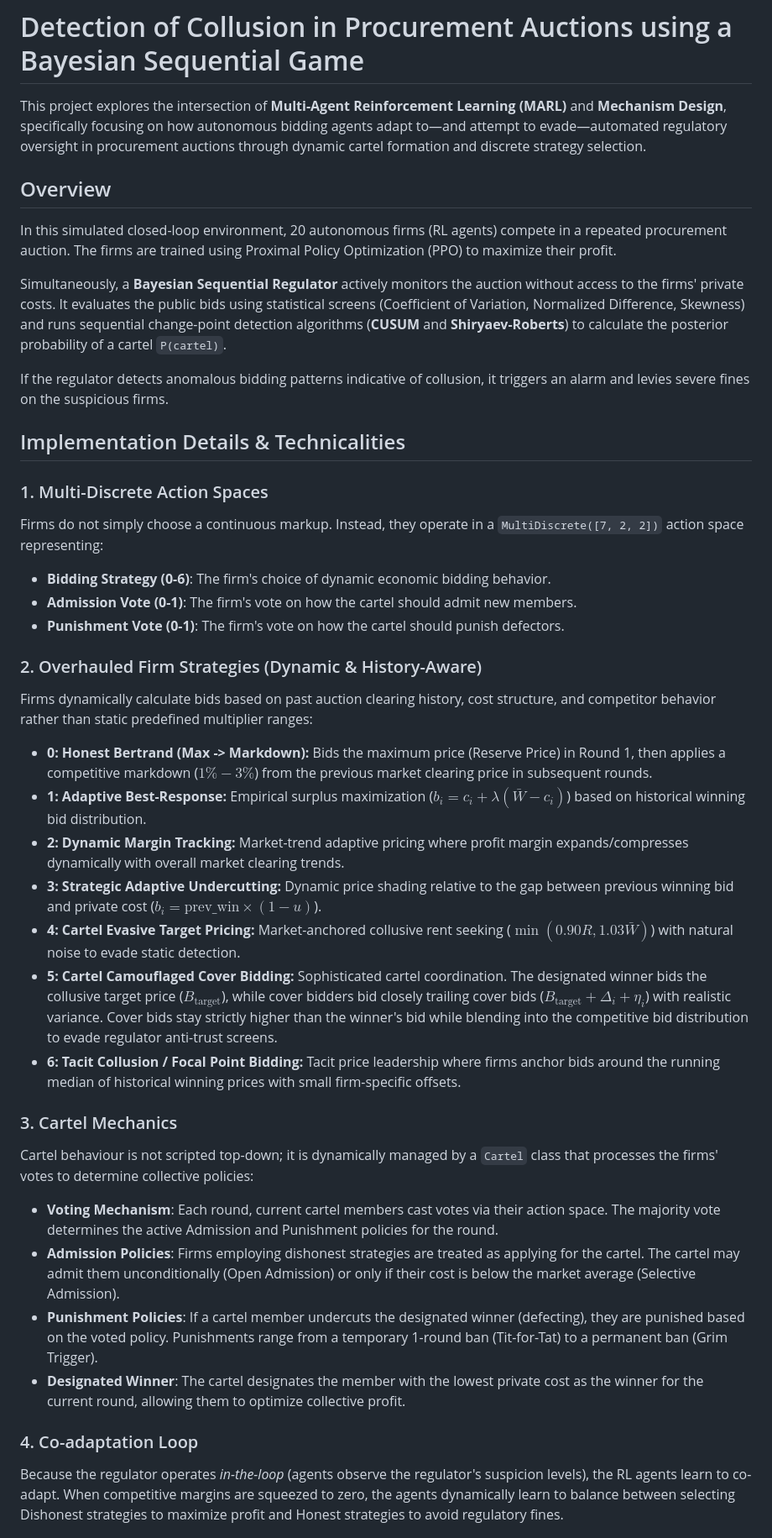
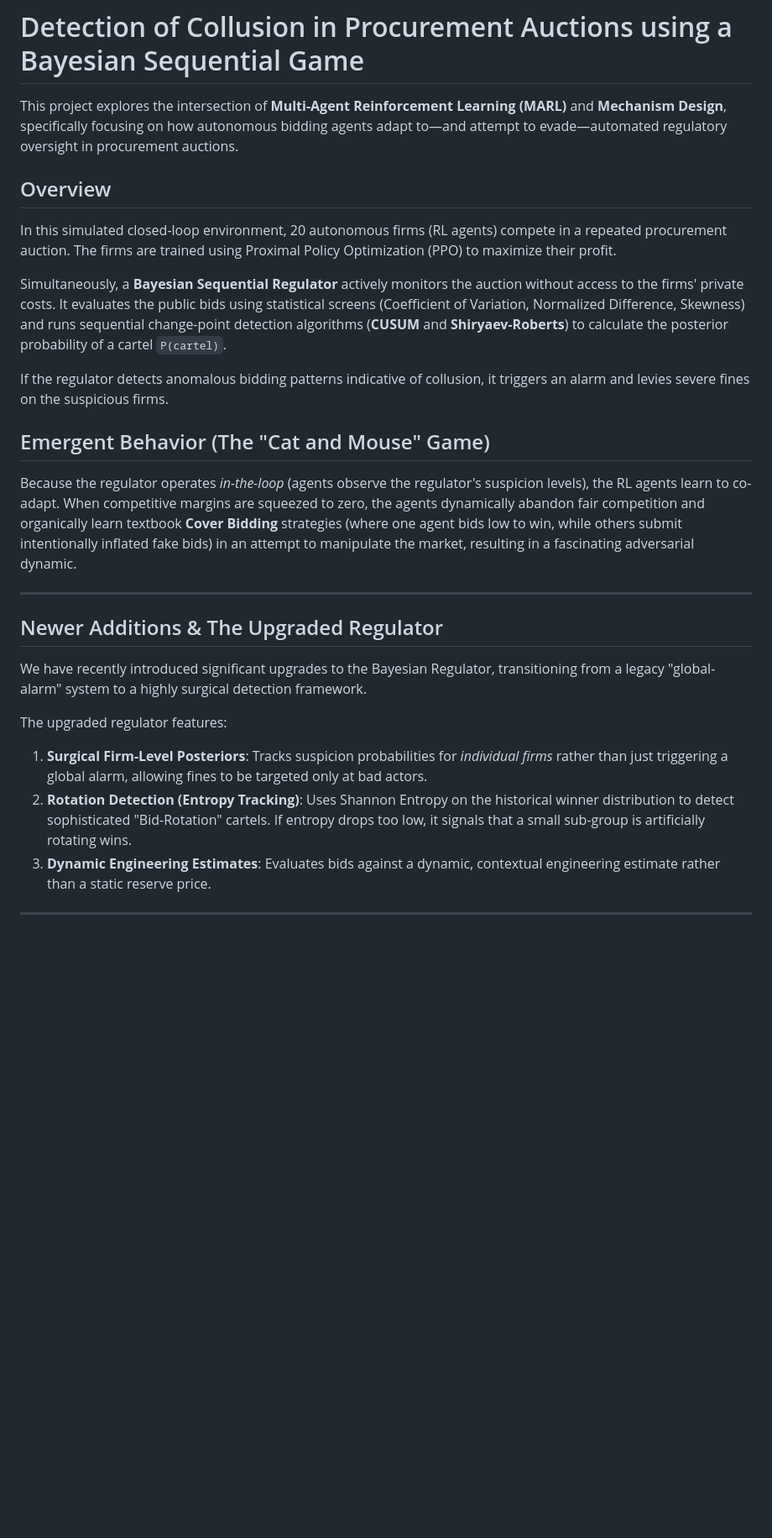
Before and after one commit to lohitvijayabaskar/Detection-of-Collusion-in-Procurement-Auctions-using-a-Bayesian-Sequential-Game, a Markdown page: README.md, the part around one of its changes. Shown at 84% size. Rendered like a GitHub page; blank space fills up the shorter version.

```diff
--- a/README.md
+++ b/README.md
@@ -1,6 +1,6 @@
 # Detection of Collusion in Procurement Auctions using a Bayesian Sequential Game
 
-This project explores the intersection of **Multi-Agent Reinforcement Learning (MARL)** and **Mechanism Design**, specifically focusing on how autonomous bidding agents adapt to—and attempt to evade—automated regulatory oversight in procurement auctions through dynamic cartel formation and discrete strategy selection.
+This project explores the intersection of **Multi-Agent Reinforcement Learning (MARL)** and **Mechanism Design**, specifically focusing on how autonomous bidding agents adapt to—and attempt to evade—automated regulatory oversight in procurement auctions.
 
 ## Overview
 
@@ -10,31 +10,18 @@ Simultaneously, a **Bayesian Sequential Regulator** actively monitors the auctio
 
 If the regulator detects anomalous bidding patterns indicative of collusion, it triggers an alarm and levies severe fines on the suspicious firms.
 
-## Implementation Details & Technicalities
+## Emergent Behavior (The "Cat and Mouse" Game)
+Because the regulator operates *in-the-loop* (agents observe the regulator's suspicion levels), the RL agents learn to co-adapt. When competitive margins are squeezed to zero, the agents dynamically abandon fair competition and organically learn textbook **Cover Bidding** strategies (where one agent bids low to win, while others submit intentionally inflated fake bids) in an attempt to manipulate the market, resulting in a fascinating adversarial dynamic.
 
-### 1. Multi-Discrete Action Spaces
-Firms do not simply choose a continuous markup. Instead, they operate in a `MultiDiscrete([7, 2, 2])` action space representing:
-- **Bidding Strategy (0-6)**: The firm's choice of dynamic economic bidding behavior.
-- **Admission Vote (0-1)**: The firm's vote on how the cartel should admit new members.
-- **Punishment Vote (0-1)**: The firm's vote on how the cartel should punish defectors.
+---
 
-### 2. Overhauled Firm Strategies (Dynamic & History-Aware)
-Firms dynamically calculate bids based on past auction clearing history, cost structure, and competitor behavior rather than static predefined multiplier ranges:
-- **0: Honest Bertrand (Max -> Markdown):** Bids the maximum price (Reserve Price) in Round 1, then applies a competitive markdown ($1\%-3\%$) from the previous market clearing price in subsequent rounds.
-- **1: Adaptive Best-Response:** Empirical surplus maximization ($b_i = c_i + \lambda(\bar{W} - c_i)$) based on historical winning bid distribution.
-- **2: Dynamic Margin Tracking:** Market-trend adaptive pricing where profit margin expands/compresses dynamically with overall market clearing trends.
-- **3: Strategic Adaptive Undercutting:** Dynamic price shading relative to the gap between previous winning bid and private cost ($b_i = \text{prev\_win} \times (1 - u)$).
-- **4: Cartel Evasive Target Pricing:** Market-anchored collusive rent seeking ($\min(0.90R, 1.03\bar{W})$) with natural noise to evade static detection.
-- **5: Cartel Camouflaged Cover Bidding:** Sophisticated cartel coordination. The designated winner bids the collusive target price ($B_{\text{target}}$), while cover bidders bid closely trailing cover bids ($B_{\text{target}} + \Delta_i + \eta_i$) with realistic variance. Cover bids stay strictly higher than the winner's bid while blending into the competitive bid distribution to evade regulator anti-trust screens.
-- **6: Tacit Collusion / Focal Point Bidding:** Tacit price leadership where firms anchor bids around the running median of historical winning prices with small firm-specific offsets.
+## Newer Additions & The Upgraded Regulator
+We have recently introduced significant upgrades to the Bayesian Regulator, transitioning from a legacy "global-alarm" system to a highly surgical detection framework.
 
-### 3. Cartel Mechanics
-Cartel behaviour is not scripted top-down; it is dynamically managed by a `Cartel` class that processes the firms' votes to determine collective policies:
-- **Voting Mechanism**: Each round, current cartel members cast votes via their action space. The majority vote determines the active Admission and Punishment policies for the round.
-- **Admission Policies**: Firms employing dishonest strategies are treated as applying for the cartel. The cartel may admit them unconditionally (Open Admission) or only if their cost is below the market average (Selective Admission).
-- **Punishment Policies**: If a cartel member undercuts the designated winner (defecting), they are punished based on the voted policy. Punishments range from a temporary 1-round ban (Tit-for-Tat) to a permanent ban (Grim Trigger).
-- **Designated Winner**: The cartel designates the member with the lowest private cost as the winner for the current round, allowing them to optimize collective profit.
+The upgraded regulator features:
+1. **Surgical Firm-Level Posteriors**: Tracks suspicion probabilities for *individual firms* rather than just triggering a global alarm, allowing fines to be targeted only at bad actors.
+2. **Rotation Detection (Entropy Tracking)**: Uses Shannon Entropy on the historical winner distribution to detect sophisticated "Bid-Rotation" cartels. If entropy drops too low, it signals that a small sub-group is artificially rotating wins.
+3. **Dynamic Engineering Estimates**: Evaluates bids against a dynamic, contextual engineering estimate rather than a static reserve price.
 
-### 4. Co-adaptation Loop
-Because the regulator operates *in-the-loop* (agents observe the regulator's suspicion levels), the RL agents learn to co-adapt. When competitive margins are squeezed to zero, the agents dynamically learn to balance between selecting Dishonest strategies to maximize profit and Honest strategies to avoid regulatory fines.
+---
 
```
Also changed, not shown: other parts of README.md (+60 -9 lines).
